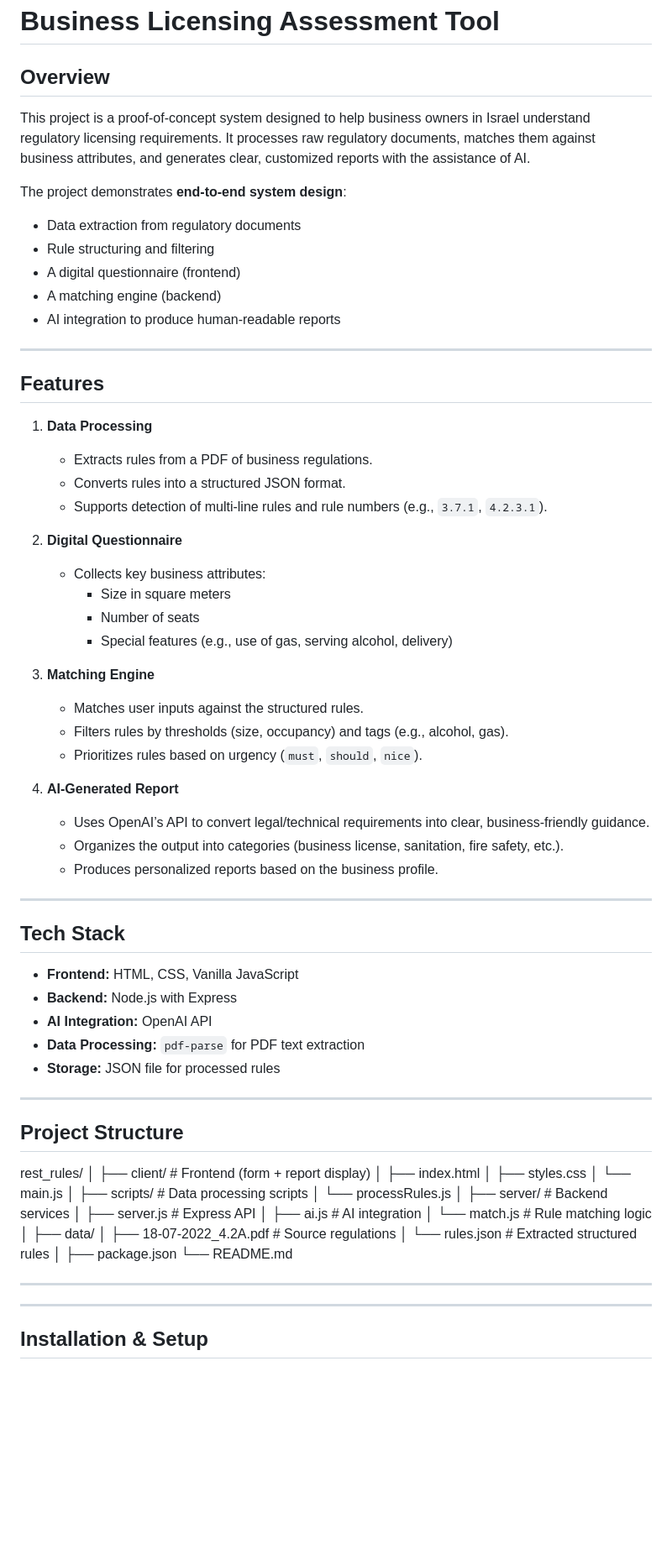
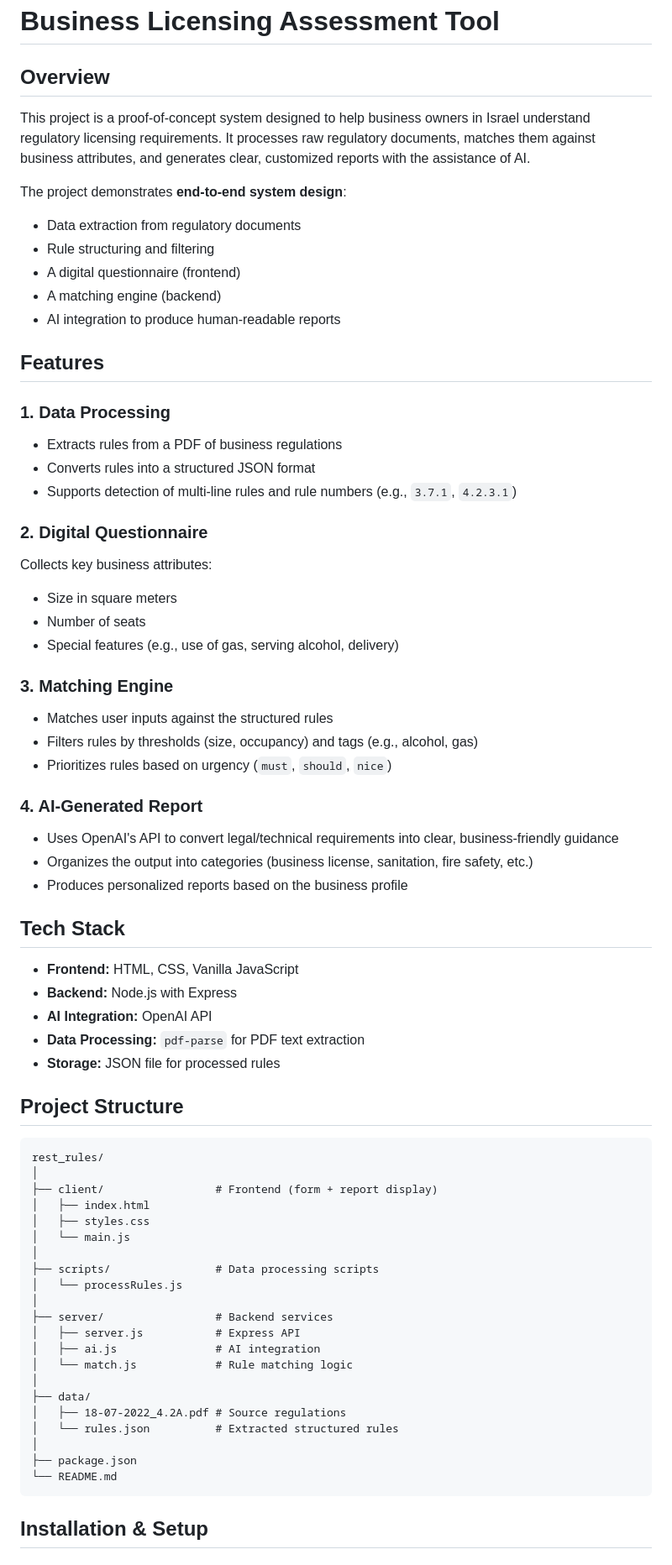
Before and after one commit to alindor185/business-licensing-ai, a Markdown page: README.md, the part around one of its changes. Shown at 84% size. GitHub-like rendering; blank space fills up the shorter version.

````diff
--- a/README.md
+++ b/README.md
@@ -1,6 +1,7 @@
 # Business Licensing Assessment Tool
 
 ## Overview
+
 This project is a proof-of-concept system designed to help business owners in Israel understand regulatory licensing requirements. It processes raw regulatory documents, matches them against business attributes, and generates clear, customized reports with the assistance of AI.
 
 The project demonstrates **end-to-end system design**:
@@ -10,42 +11,40 @@ The project demonstrates **end-to-end system design**:
 - A matching engine (backend)
 - AI integration to produce human-readable reports
 
----
+## Features
 
-## Features
-1. **Data Processing**
-   - Extracts rules from a PDF of business regulations.
-   - Converts rules into a structured JSON format.
-   - Supports detection of multi-line rules and rule numbers (e.g., `3.7.1`, `4.2.3.1`).
+### 1. Data Processing
+- Extracts rules from a PDF of business regulations
+- Converts rules into a structured JSON format
+- Supports detection of multi-line rules and rule numbers (e.g., `3.7.1`, `4.2.3.1`)
 
-2. **Digital Questionnaire**
-   - Collects key business attributes:
-     - Size in square meters
-     - Number of seats
-     - Special features (e.g., use of gas, serving alcohol, delivery)
+### 2. Digital Questionnaire
+Collects key business attributes:
+- Size in square meters
+- Number of seats
+- Special features (e.g., use of gas, serving alcohol, delivery)
 
-3. **Matching Engine**
-   - Matches user inputs against the structured rules.
-   - Filters rules by thresholds (size, occupancy) and tags (e.g., alcohol, gas).
-   - Prioritizes rules based on urgency (`must`, `should`, `nice`).
+### 3. Matching Engine
+- Matches user inputs against the structured rules
+- Filters rules by thresholds (size, occupancy) and tags (e.g., alcohol, gas)
+- Prioritizes rules based on urgency (`must`, `should`, `nice`)
 
-4. **AI-Generated Report**
-   - Uses OpenAI’s API to convert legal/technical requirements into clear, business-friendly guidance.
-   - Organizes the output into categories (business license, sanitation, fire safety, etc.).
-   - Produces personalized reports based on the business profile.
-
----
+### 4. AI-Generated Report
+- Uses OpenAI's API to convert legal/technical requirements into clear, business-friendly guidance
+- Organizes the output into categories (business license, sanitation, fire safety, etc.)
+- Produces personalized reports based on the business profile
 
 ## Tech Stack
+
 - **Frontend:** HTML, CSS, Vanilla JavaScript
 - **Backend:** Node.js with Express
 - **AI Integration:** OpenAI API
 - **Data Processing:** `pdf-parse` for PDF text extraction
 - **Storage:** JSON file for processed rules
 
----
+## Project Structure
 
-## Project Structure
+```
 rest_rules/
 │
 ├── client/                 # Frontend (form + report display)
@@ -67,9 +66,7 @@ rest_rules/
 │
 ├── package.json
 └── README.md
-
----
----
+```
 
 ## Installation & Setup
 
````
Also changed, not shown: other parts of README.md (+28 -25 lines).
